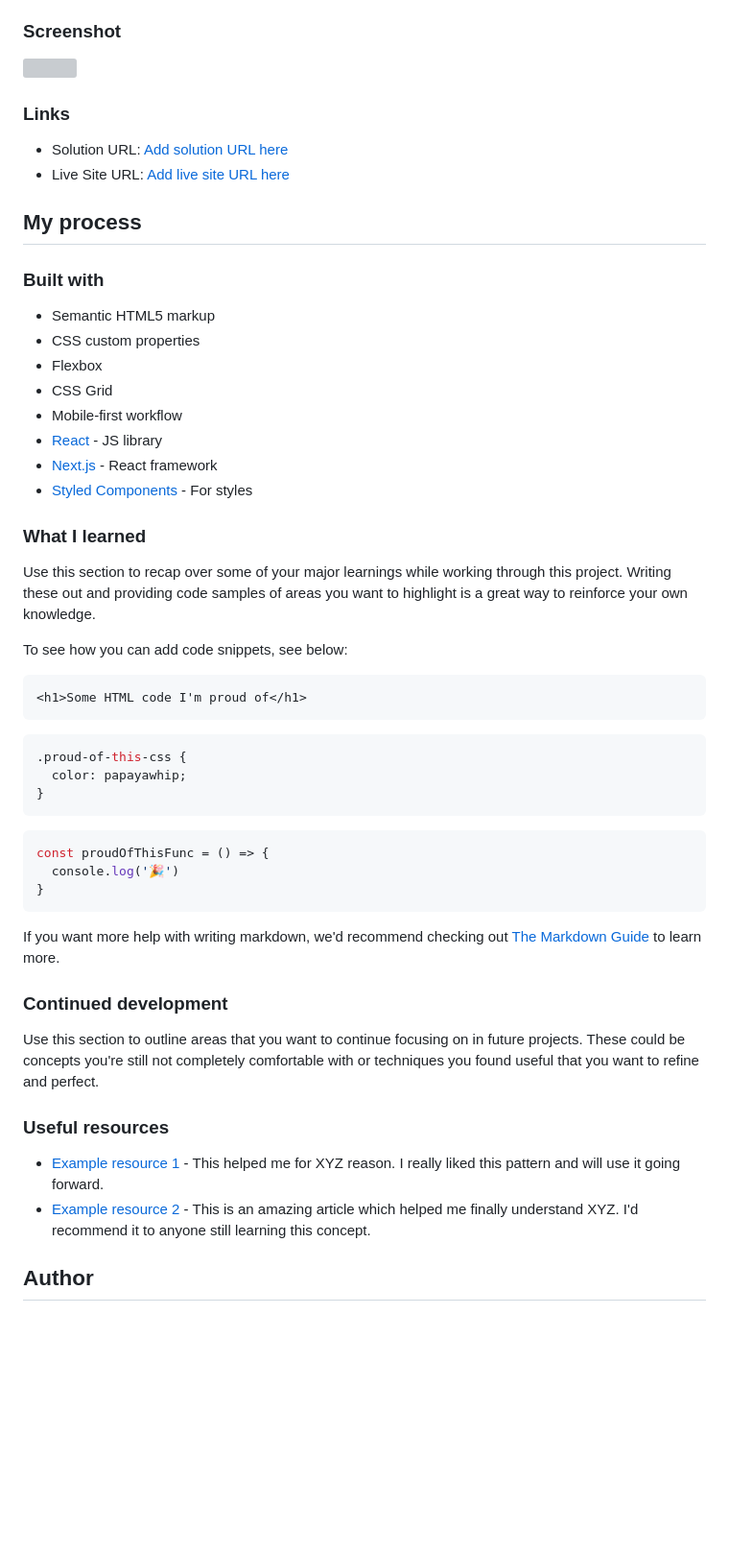
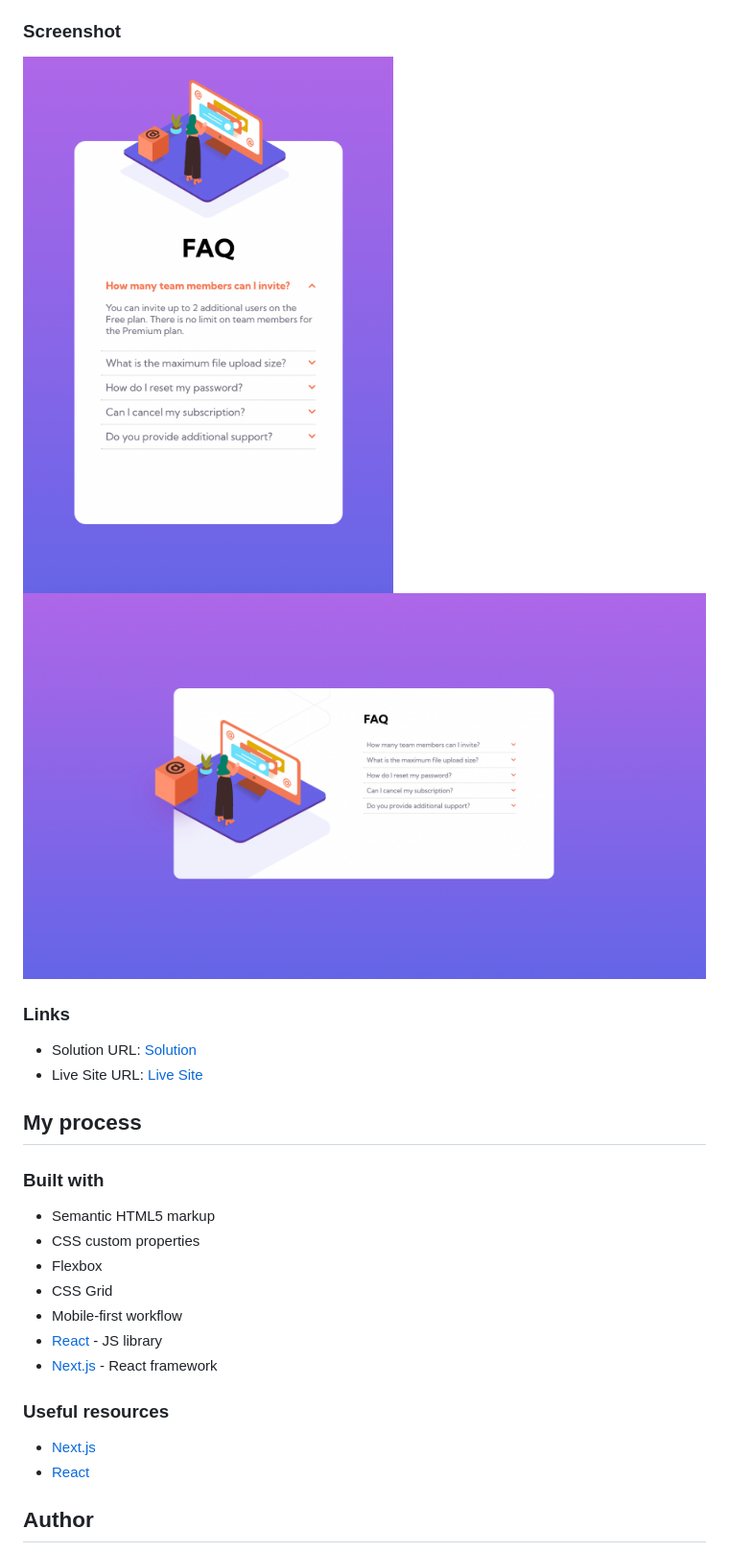
Before and after one commit to TheDeola/faq-accordion-card-main, a Markdown page: README.md, the part around the change printed below. Shown: that part at 96% size. Rendered like a GitHub page; pictures changed too: Screenshot.png (added), Screenshot2.png (added); blank space fills up the shorter version; grey boxes are pictures that could not be loaded.

````diff
--- a/README.md
+++ b/README.md
@@ -27,13 +25,13 @@ Users should be able to:
 
 ### Screenshot
 
-![](./screenshot.jpg)
-
+![Mobile](./Screenshot.png)
+![Desktop](./Screenshot2.png)
 
 ### Links
 
-- Solution URL: [Add solution URL here](https://your-solution-url.com)
-- Live Site URL: [Add live site URL here](https://your-live-site-url.com)
+- Solution URL: [Solution](https://github.com/TheDeola/faq-accordion-card-main)
+- Live Site URL: [Live Site](https://faq-acordion-card.netlify.app/)
 
 ## My process
 
@@ -46,40 +44,11 @@ Users should be able to:
 - Mobile-first workflow
 - [React](https://reactjs.org/) - JS library
 - [Next.js](https://nextjs.org/) - React framework
-- [Styled Components](https://styled-components.com/) - For styles
-
-### What I learned
-
-Use this section to recap over some of your major learnings while working through this project. Writing these out and providing code samples of areas you want to highlight is a great way to reinforce your own knowledge.
-
-To see how you can add code snippets, see below:
-
-```html
-<h1>Some HTML code I'm proud of</h1>
-```
-```css
-.proud-of-this-css {
-  color: papayawhip;
-}
-```
-```js
-const proudOfThisFunc = () => {
-  console.log('🎉')
-}
-```
-
-If you want more help with writing markdown, we'd recommend checking out [The Markdown Guide](https://www.markdownguide.org/) to learn more.
-
-### Continued development
-
-Use this section to outline areas that you want to continue focusing on in future projects. These could be concepts you're still not completely comfortable with or techniques you found useful that you want to refine and perfect.
-
 
 ### Useful resources
 
-- [Example resource 1](https://www.example.com) - This helped me for XYZ reason. I really liked this pattern and will use it going forward.
-- [Example resource 2](https://www.example.com) - This is an amazing article which helped me finally understand XYZ. I'd recommend it to anyone still learning this concept.
-
+- [Next.js](https://nextjs.org/)
+- [React](https://reactjs.org/)
 
 ## Author
 
````
Also changed, not shown: other parts of README.md (+0 -2 lines), Screenshot1.png (added).
